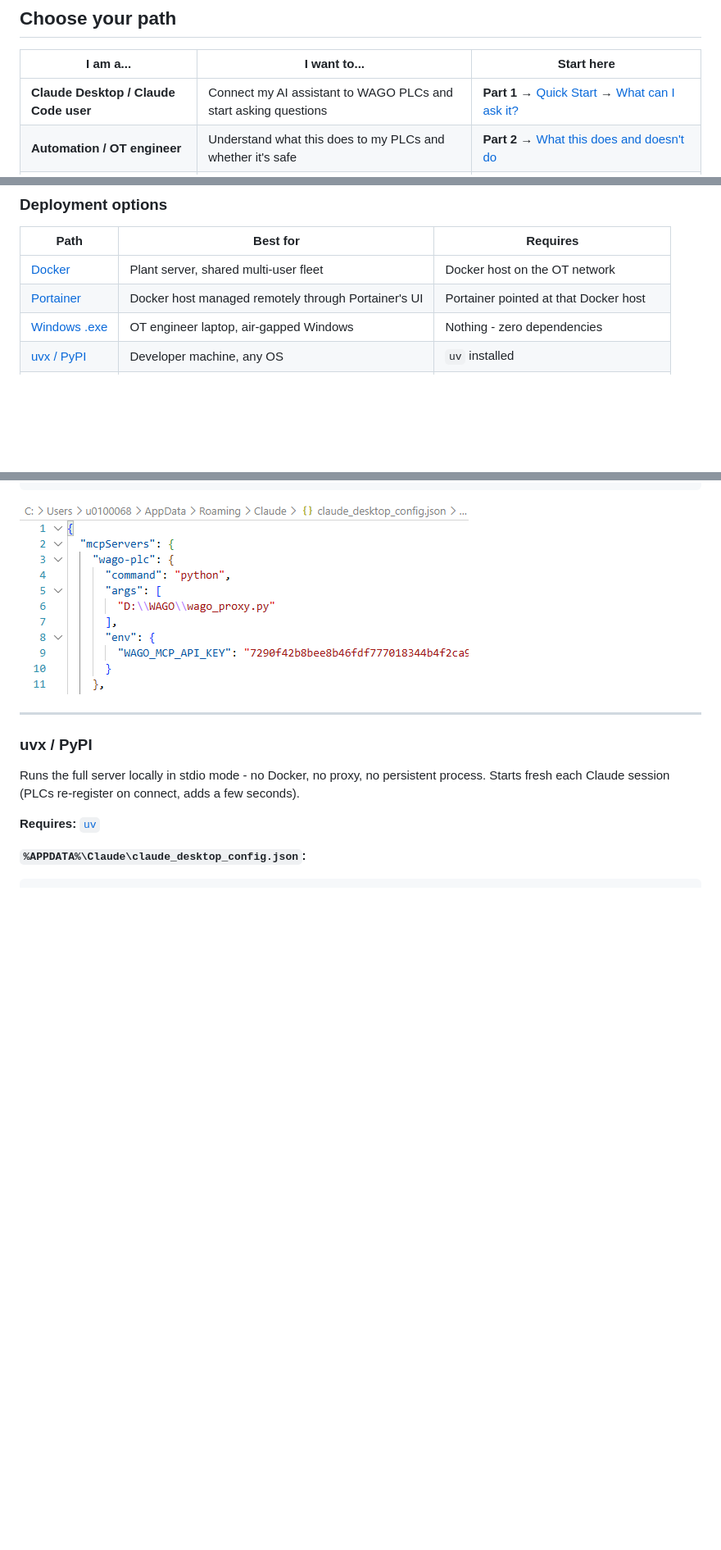
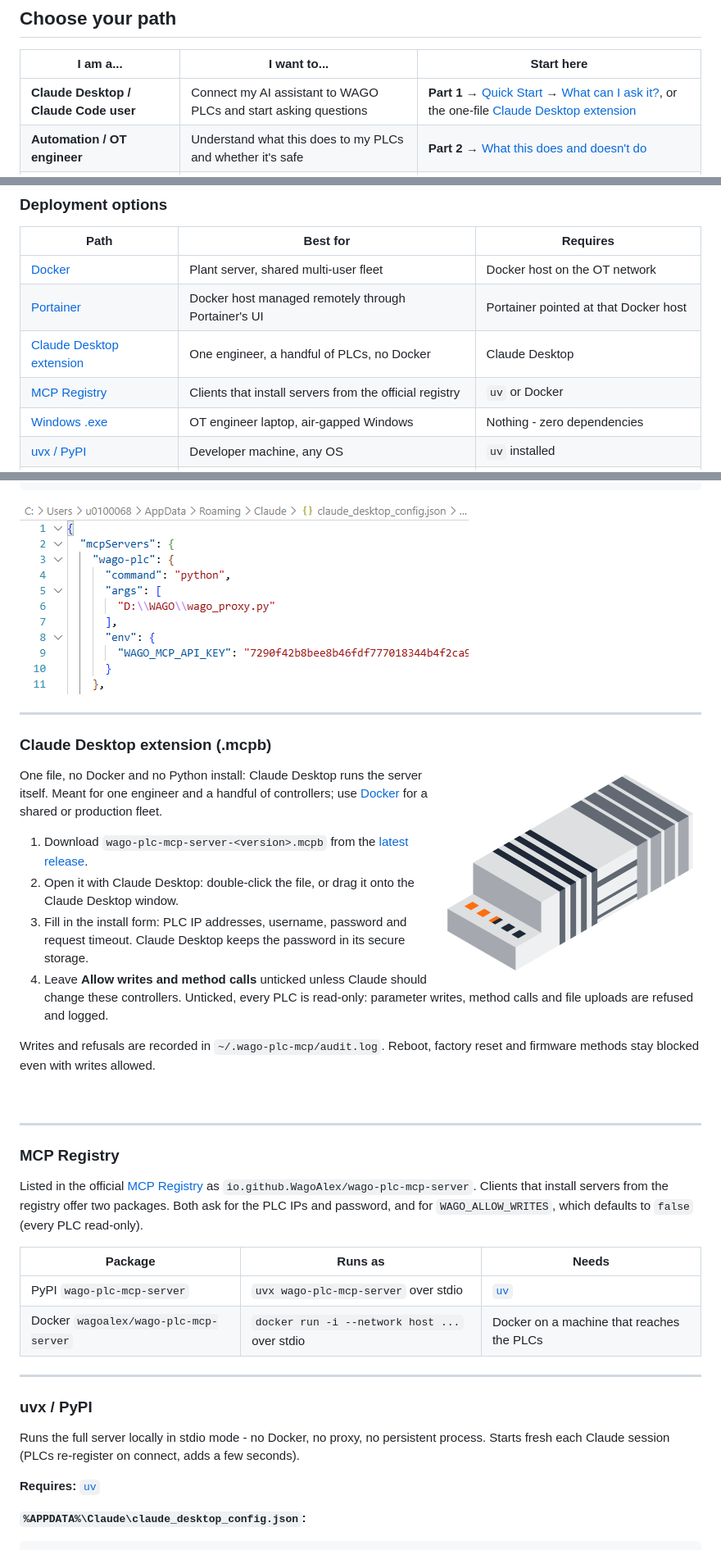
Before and after one commit to WagoAlex/wago-plc-mcp-server, a Markdown page: README.md, 3 parts joined by grey strips. Shown at 82% size. Rendered like a GitHub page; pictures changed too: docs/media/wago-plc-illustration.png (added); blank space fills up the shorter version.

```diff
--- a/README.md
+++ b/README.md
@@ -17,7 +18,7 @@
 
 | I am a... | I want to... | Start here |
 |-----------|-------------|------------|
-| **Claude Desktop / Claude Code user** | Connect my AI assistant to WAGO PLCs and start asking questions | **Part 1** → [Quick Start](#quick-start) → [What can I ask it?](#what-can-i-ask-it) |
+| **Claude Desktop / Claude Code user** | Connect my AI assistant to WAGO PLCs and start asking questions | **Part 1** → [Quick Start](#quick-start) → [What can I ask it?](#what-can-i-ask-it), or the one-file [Claude Desktop extension](#claude-desktop-extension-mcpb) |
 | **Automation / OT engineer** | Understand what this does to my PLCs and whether it's safe | **Part 2** → [What this does and doesn't do](#what-this-does-and-doesnt-do) |
 | **Software / DevOps engineer** | Deploy this in production with GitOps, TLS, and audit logging | **Part 3** → [Production deployment](#production-deployment) → [GitOps write-gate](#gitops-write-gate) |
 
@@ -519,6 +520,8 @@ the full tool/config reference.
 |---|---|---|
 | [Docker](#docker-recommended) | Plant server, shared multi-user fleet | Docker host on the OT network |
 | [Portainer](#portainer) | Docker host managed remotely through Portainer's UI | Portainer pointed at that Docker host |
+| [Claude Desktop extension](#claude-desktop-extension-mcpb) | One engineer, a handful of PLCs, no Docker | Claude Desktop |
+| [MCP Registry](#mcp-registry) | Clients that install servers from the official registry | `uv` or Docker |
 | [Windows .exe](#windows-exe) | OT engineer laptop, air-gapped Windows | Nothing - zero dependencies |
 | [uvx / PyPI](#uvx--pypi) | Developer machine, any OS | `uv` installed |
 | [IDE](#ide-cursor-vs-code) | Cursor, VS Code + Copilot | `uv` installed |
@@ -617,6 +620,45 @@ deploy\windows\setup.bat        # configure .env and get the Claude Desktop JSON
 
 ---
 
+### Claude Desktop extension (.mcpb)
+
+<img src="docs/media/wago-plc-illustration.png" alt="WAGO controller illustration" width="320" align="right">
+
+One file, no Docker and no Python install: Claude Desktop runs the server
+itself. Meant for one engineer and a handful of controllers; use
+[Docker](#docker-recommended) for a shared or production fleet.
+
+1. Download `wago-plc-mcp-server-<version>.mcpb` from the
+   [latest release](https://github.com/WagoAlex/wago-plc-mcp-server/releases/latest).
+2. Open it with Claude Desktop: double-click the file, or drag it onto the
+   Claude Desktop window.
+3. Fill in the install form: PLC IP addresses, username, password and request
+   timeout. Claude Desktop keeps the password in its secure storage.
+4. Leave **Allow writes and method calls** unticked unless Claude should change
+   these controllers. Unticked, every PLC is read-only: parameter writes,
+   method calls and file uploads are refused and logged.
+
+Writes and refusals are recorded in `~/.wago-plc-mcp/audit.log`. Reboot,
+factory reset and firmware methods stay blocked even with writes allowed.
+
+<br clear="right">
+
+---
+
+### MCP Registry
+
+Listed in the official [MCP Registry](https://registry.modelcontextprotocol.io)
+as `io.github.WagoAlex/wago-plc-mcp-server`. Clients that install servers from
+the registry offer two packages. Both ask for the PLC IPs and password, and for
+`WAGO_ALLOW_WRITES`, which defaults to `false` (every PLC read-only).
+
+| Package | Runs as | Needs |
+|---|---|---|
+| PyPI `wago-plc-mcp-server` | `uvx wago-plc-mcp-server` over stdio | [`uv`](https://docs.astral.sh/uv/getting-started/installation/) |
+| Docker `wagoalex/wago-plc-mcp-server` | `docker run -i --network host ...` over stdio | Docker on a machine that reaches the PLCs |
+
+---
+
 ### uvx / PyPI
 
 Runs the full server locally in stdio mode - no Docker, no proxy, no
```
Also changed, not shown: other parts of README.md (+4 -0 lines), docs/eu-declaration-of-conformity.md (+2 -2 lines), 4 other files.
